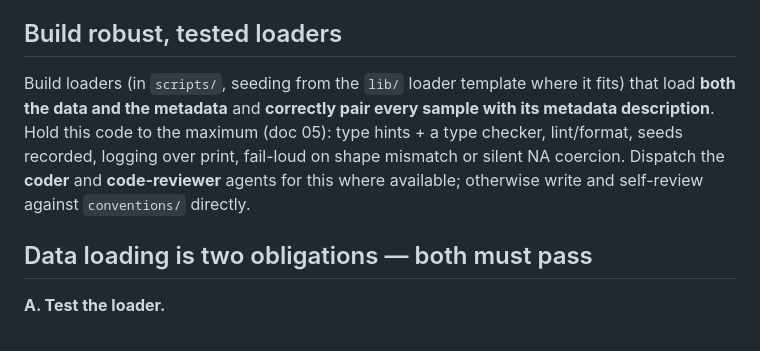
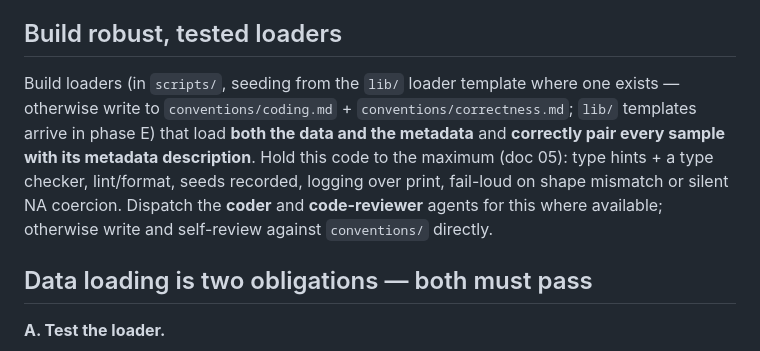
Before and after one commit to mriffle/findings-ai-collab-workflow, a Markdown page: commands/stage3-loaders.md, the part around the change. Rendered like a GitHub page.

```diff
--- a/commands/stage3-loaders.md
+++ b/commands/stage3-loaders.md
@@ -15,7 +15,7 @@ Standing rule for this stage and the whole workflow: **assume nothing, verify ev
 
 ## Build robust, tested loaders
 
-Build loaders (in `scripts/`, seeding from the `lib/` loader template where it fits) that load **both the data and the metadata** and **correctly pair every sample with its metadata description**. Hold this code to the maximum (doc 05): type hints + a type checker, lint/format, seeds recorded, logging over print, fail-loud on shape mismatch or silent NA coercion. Dispatch the **coder** and **code-reviewer** agents for this where available; otherwise write and self-review against `conventions/` directly.
+Build loaders (in `scripts/`, seeding from the `lib/` loader template where one exists — otherwise write to `conventions/coding.md` + `conventions/correctness.md`; `lib/` templates arrive in phase E) that load **both the data and the metadata** and **correctly pair every sample with its metadata description**. Hold this code to the maximum (doc 05): type hints + a type checker, lint/format, seeds recorded, logging over print, fail-loud on shape mismatch or silent NA coercion. Dispatch the **coder** and **code-reviewer** agents for this where available; otherwise write and self-review against `conventions/` directly.
 
 ## Data loading is two obligations — both must pass
 
```
Also changed, not shown: commands/stage4-explore.md (+1 -1 lines).
